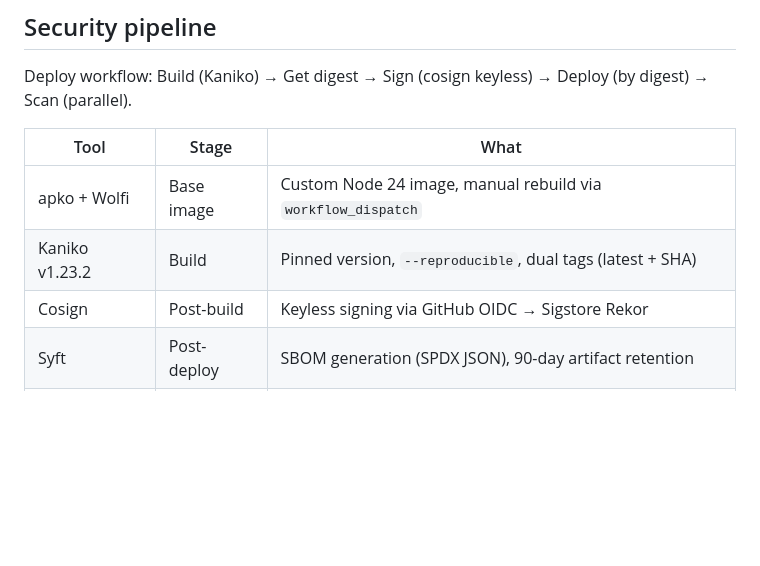
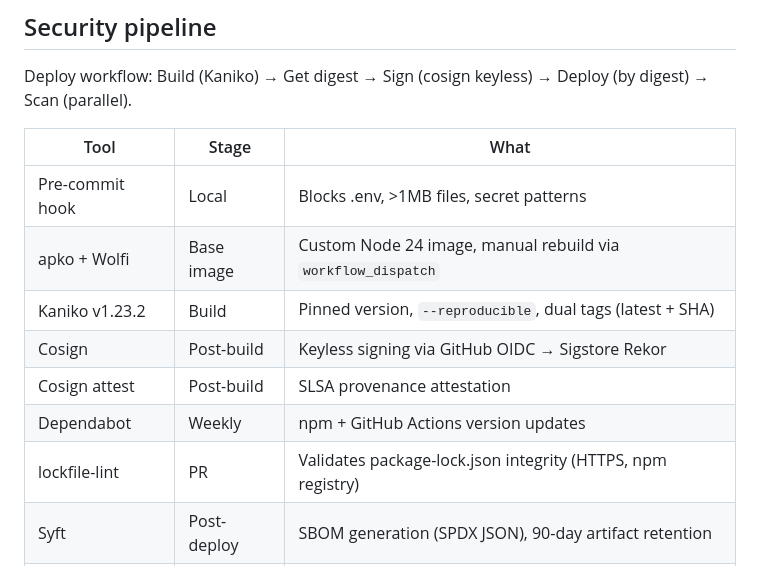
Before and after one commit to Pyronewbic/casecomp, a Markdown page: docs/internals.md, the part around the change. Drawn GitHub-style; blank space fills up the shorter version.

Commit message:
sec: SLSA provenance, Dependabot, lockfile-lint, supply chain hardening
- SLSA provenance attestation on every deploy (cosign attest)
- Dependabot: weekly npm + GitHub Actions updates
- lockfile-lint in CI: validates package-lock.json integrity
- Grype SARIF saved as artifact (replaces broken Security tab upload)
- README + internals updated with supply chain tools

```diff
--- a/docs/internals.md
+++ b/docs/internals.md
@@ -129,9 +129,13 @@ Deploy workflow: Build (Kaniko) → Get digest → Sign (cosign keyless) → Dep
 
 | Tool | Stage | What |
 |------|-------|------|
+| Pre-commit hook | Local | Blocks .env, >1MB files, secret patterns |
 | apko + Wolfi | Base image | Custom Node 24 image, manual rebuild via `workflow_dispatch` |
 | Kaniko v1.23.2 | Build | Pinned version, `--reproducible`, dual tags (latest + SHA) |
 | Cosign | Post-build | Keyless signing via GitHub OIDC → Sigstore Rekor |
+| Cosign attest | Post-build | SLSA provenance attestation |
+| Dependabot | Weekly | npm + GitHub Actions version updates |
+| lockfile-lint | PR | Validates package-lock.json integrity (HTTPS, npm registry) |
 | Syft | Post-deploy | SBOM generation (SPDX JSON), 90-day artifact retention |
 | Grype | Post-deploy | CVE scan from SBOM, SARIF → GitHub Security tab |
 | CodeQL | PR + weekly | SAST for JavaScript/TypeScript |
```
Also changed, not shown: README.md (+1 -0 lines).
